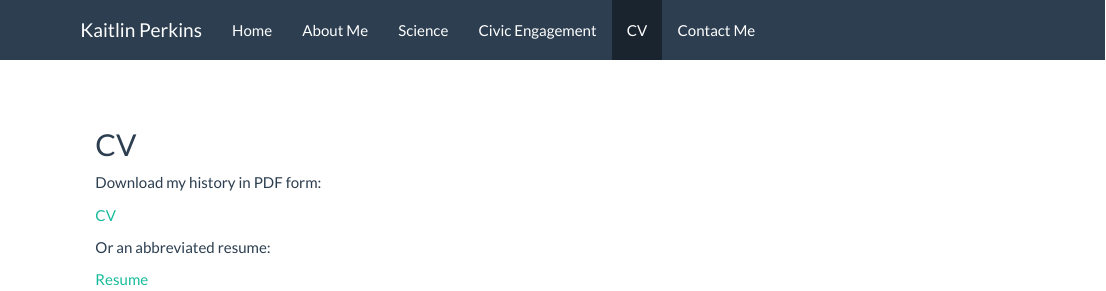
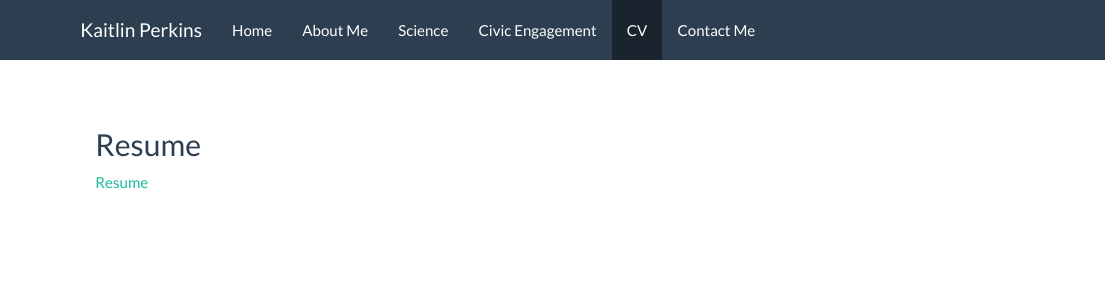
Before and after one commit to kaitlinperkins/site, an R Markdown document (cvres.Rmd): the page in a window 1100 px wide, from its top. The pictures show the output file cvres.html that the author committed with the source, opened offline; library style sheets and scripts come from the installed R packages.

Commit message:
remove CV cause it is too long

```diff
--- a/cvres.Rmd
+++ b/cvres.Rmd
@@ -1,12 +1,6 @@
 <br>
 <br>
 
-## CV
-
-Download my history in PDF form:
-
-[CV](/cv.pdf)
-
-Or an abbreviated resume:
+## Resume
 
 [Resume](/resume.pdf)
```
Also changed, not shown: cvres.html.
